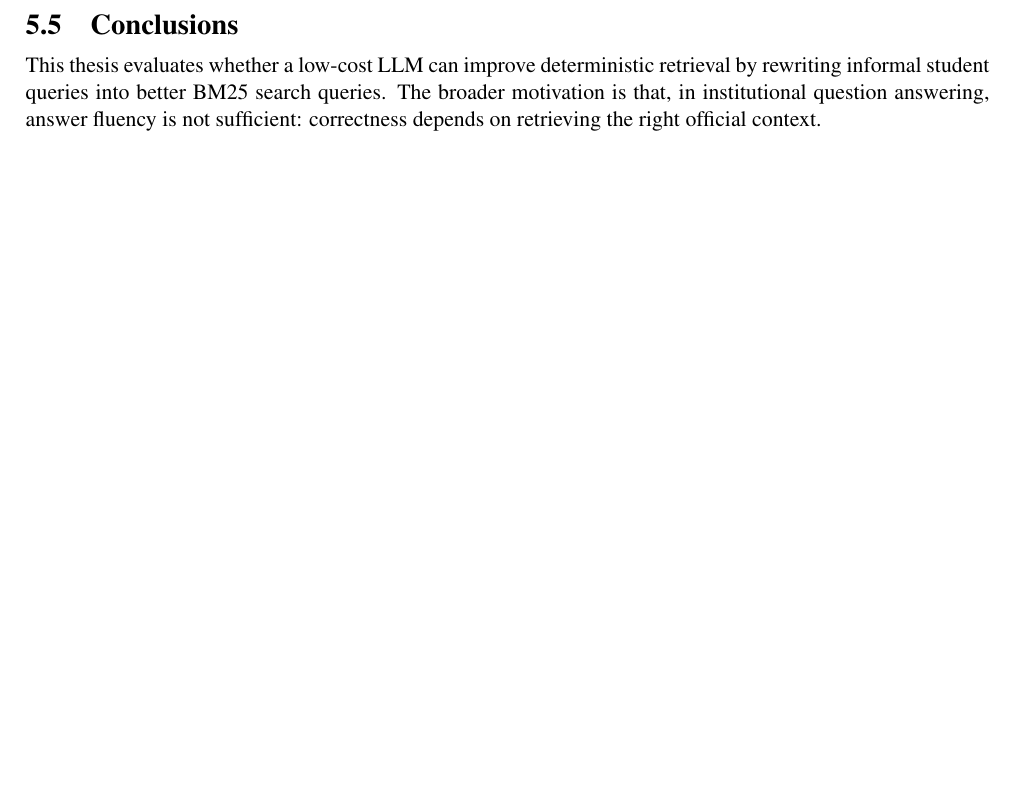
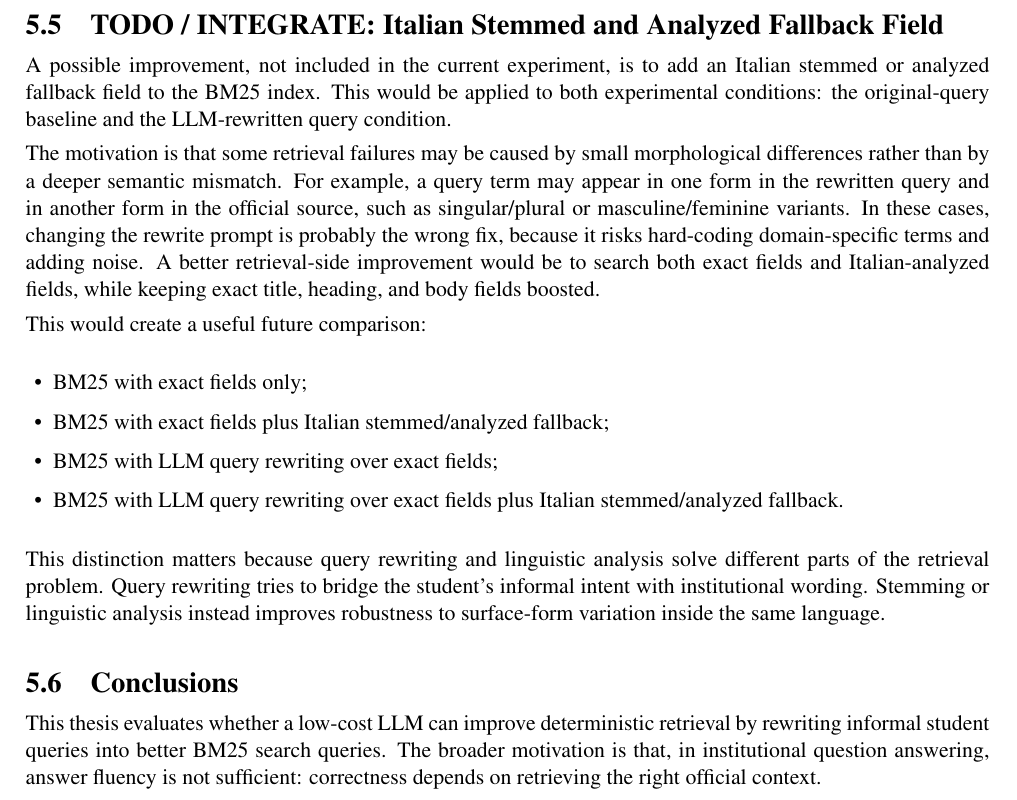
Before and after one commit to lillo24/repo-for-overleaf_bachelor-thesis-unitn, a LaTeX thesis (version-official-elaborato/colli_leonardo_laurea_aa.tex, which reads version-official-elaborato/capitolo5.tex): part of page 13 of 14, cut at the place of the change, the shorter picture padded with empty space. Compiled offline with pdfLaTeX.

Commit message:
Add future work note on Italian analyzed fallback field

```diff
--- a/version-official-elaborato/capitolo5.tex
+++ b/version-official-elaborato/capitolo5.tex
@@ -47,6 +47,22 @@ Another limitation is source coverage. If the correct document is missing from t
 
 Finally, query rewriting itself can introduce errors. A rewritten query may be lexically stronger while semantically drifting from the original student intent. This is why manual relevance judgement and error analysis remain necessary.
 
+\section{TODO / INTEGRATE: Italian Stemmed and Analyzed Fallback Field}
+A possible improvement, not included in the current experiment, is to add an Italian stemmed or analyzed fallback field to the BM25 index. This would be applied to both experimental conditions: the original-query baseline and the LLM-rewritten query condition.
+
+The motivation is that some retrieval failures may be caused by small morphological differences rather than by a deeper semantic mismatch. For example, a query term may appear in one form in the rewritten query and in another form in the official source, such as singular/plural or masculine/feminine variants. In these cases, changing the rewrite prompt is probably the wrong fix, because it risks hard-coding domain-specific terms and adding noise. A better retrieval-side improvement would be to search both exact fields and Italian-analyzed fields, while keeping exact title, heading, and body fields boosted.
+
+This would create a useful future comparison:
+
+\begin{itemize}
+    \item BM25 with exact fields only;
+    \item BM25 with exact fields plus Italian stemmed/analyzed fallback;
+    \item BM25 with LLM query rewriting over exact fields;
+    \item BM25 with LLM query rewriting over exact fields plus Italian stemmed/analyzed fallback.
+\end{itemize}
+
+This distinction matters because query rewriting and linguistic analysis solve different parts of the retrieval problem. Query rewriting tries to bridge the student's informal intent with institutional wording. Stemming or linguistic analysis instead improves robustness to surface-form variation inside the same language.
+
 \section{Conclusions}
 This thesis evaluates whether a low-cost LLM can improve deterministic retrieval by rewriting informal student queries into better BM25 search queries. The broader motivation is that, in institutional question answering, answer fluency is not sufficient: correctness depends on retrieving the right official context.
 
```
Also changed, not shown: version-official-elaborato/capitolo5.tex (1 more changed lines).
